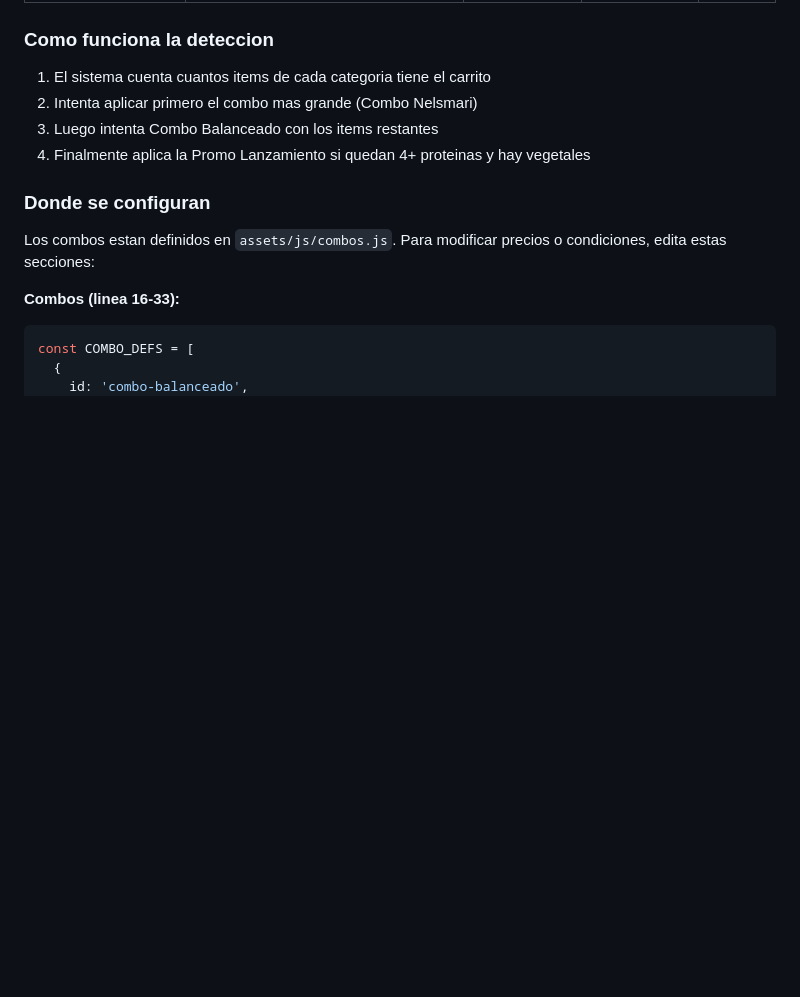
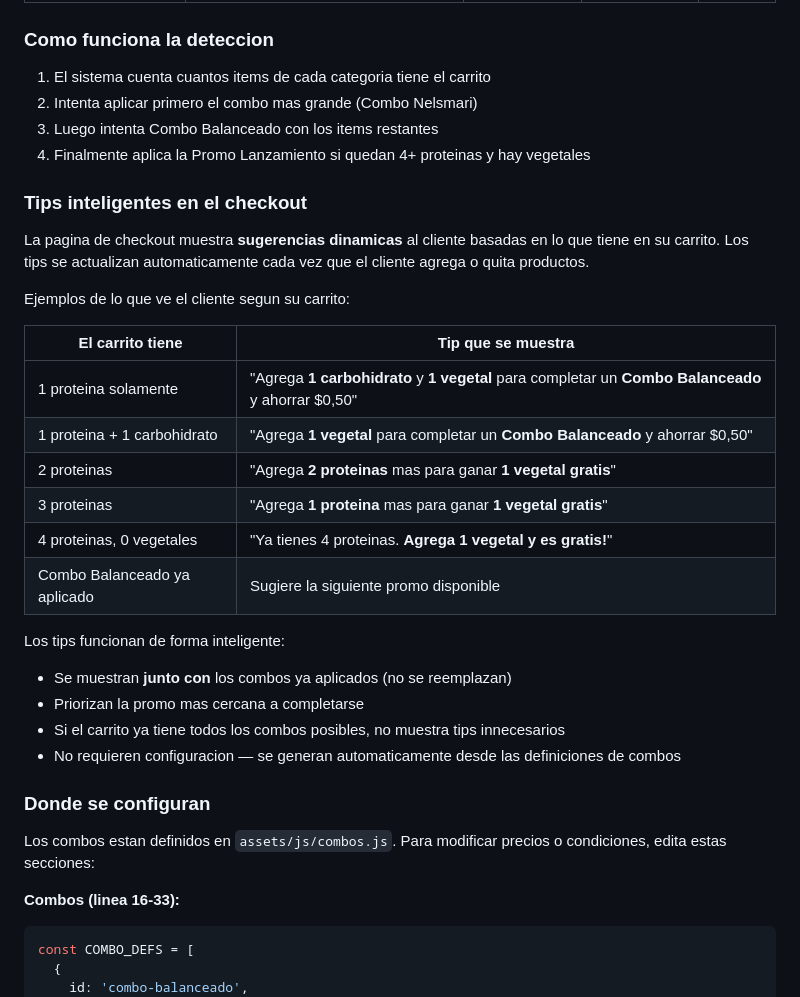
Before and after one commit to santiago-pesantez/nelsmari.com, a Markdown page: MANUAL-USUARIO.md, the part around the change. GitHub-like rendering; blank space fills up the shorter version.

```diff
--- a/MANUAL-USUARIO.md
+++ b/MANUAL-USUARIO.md
@@ -237,6 +237,28 @@ Los combos se calculan **automaticamente** cuando el cliente agrega productos al
 3. Luego intenta Combo Balanceado con los items restantes
 4. Finalmente aplica la Promo Lanzamiento si quedan 4+ proteinas y hay vegetales
 
+### Tips inteligentes en el checkout
+
+La pagina de checkout muestra **sugerencias dinamicas** al cliente basadas en lo que tiene en su carrito. Los tips se actualizan automaticamente cada vez que el cliente agrega o quita productos.
+
+Ejemplos de lo que ve el cliente segun su carrito:
+
+| El carrito tiene | Tip que se muestra |
+|---|---|
+| 1 proteina solamente | "Agrega **1 carbohidrato** y **1 vegetal** para completar un **Combo Balanceado** y ahorrar $0,50" |
+| 1 proteina + 1 carbohidrato | "Agrega **1 vegetal** para completar un **Combo Balanceado** y ahorrar $0,50" |
+| 2 proteinas | "Agrega **2 proteinas** mas para ganar **1 vegetal gratis**" |
+| 3 proteinas | "Agrega **1 proteina** mas para ganar **1 vegetal gratis**" |
+| 4 proteinas, 0 vegetales | "Ya tienes 4 proteinas. **Agrega 1 vegetal y es gratis!**" |
+| Combo Balanceado ya aplicado | Sugiere la siguiente promo disponible |
+
+Los tips funcionan de forma inteligente:
+
+- Se muestran **junto con** los combos ya aplicados (no se reemplazan)
+- Priorizan la promo mas cercana a completarse
+- Si el carrito ya tiene todos los combos posibles, no muestra tips innecesarios
+- No requieren configuracion — se generan automaticamente desde las definiciones de combos
+
 ### Donde se configuran
 
 Los combos estan definidos en `assets/js/combos.js`. Para modificar precios o condiciones, edita estas secciones:
```
Also changed, not shown: README.md (+5 -3 lines).
